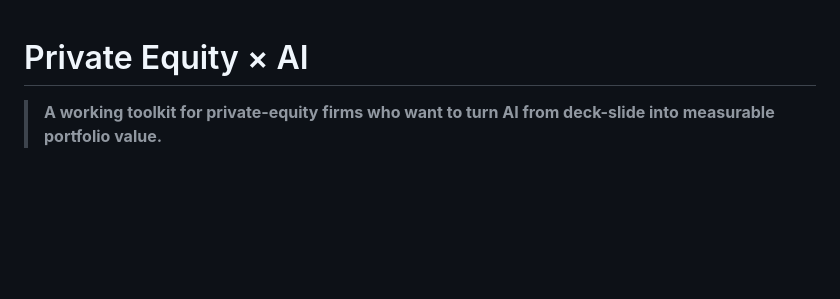
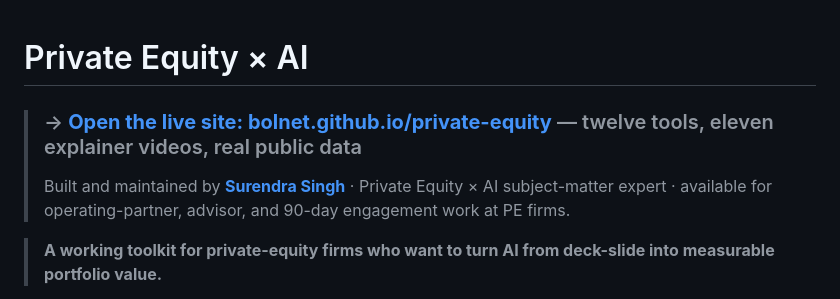
Before and after one commit to bolnet/private-equity, a Markdown page: README.md, the part around the change. Rendered like a GitHub page; blank space fills up the shorter version.

Commit message:
docs: add live-site banner + SME positioning to README header (#3)
Co-authored-by: Surendra Singh <your.email@example.com>

```diff
--- a/README.md
+++ b/README.md
@@ -1,4 +1,8 @@
 # Private Equity × AI
+
+> ### → [**Open the live site: bolnet.github.io/private-equity**](https://bolnet.github.io/private-equity/) — twelve tools, eleven explainer videos, real public data
+>
+> Built and maintained by **[Surendra Singh](https://www.linkedin.com/in/surendrasingh/)** · Private Equity × AI subject-matter expert · available for operating-partner, advisor, and 90-day engagement work at PE firms.
 
 > **A working toolkit for private-equity firms who want to turn AI from deck-slide into measurable portfolio value.**
 
```
